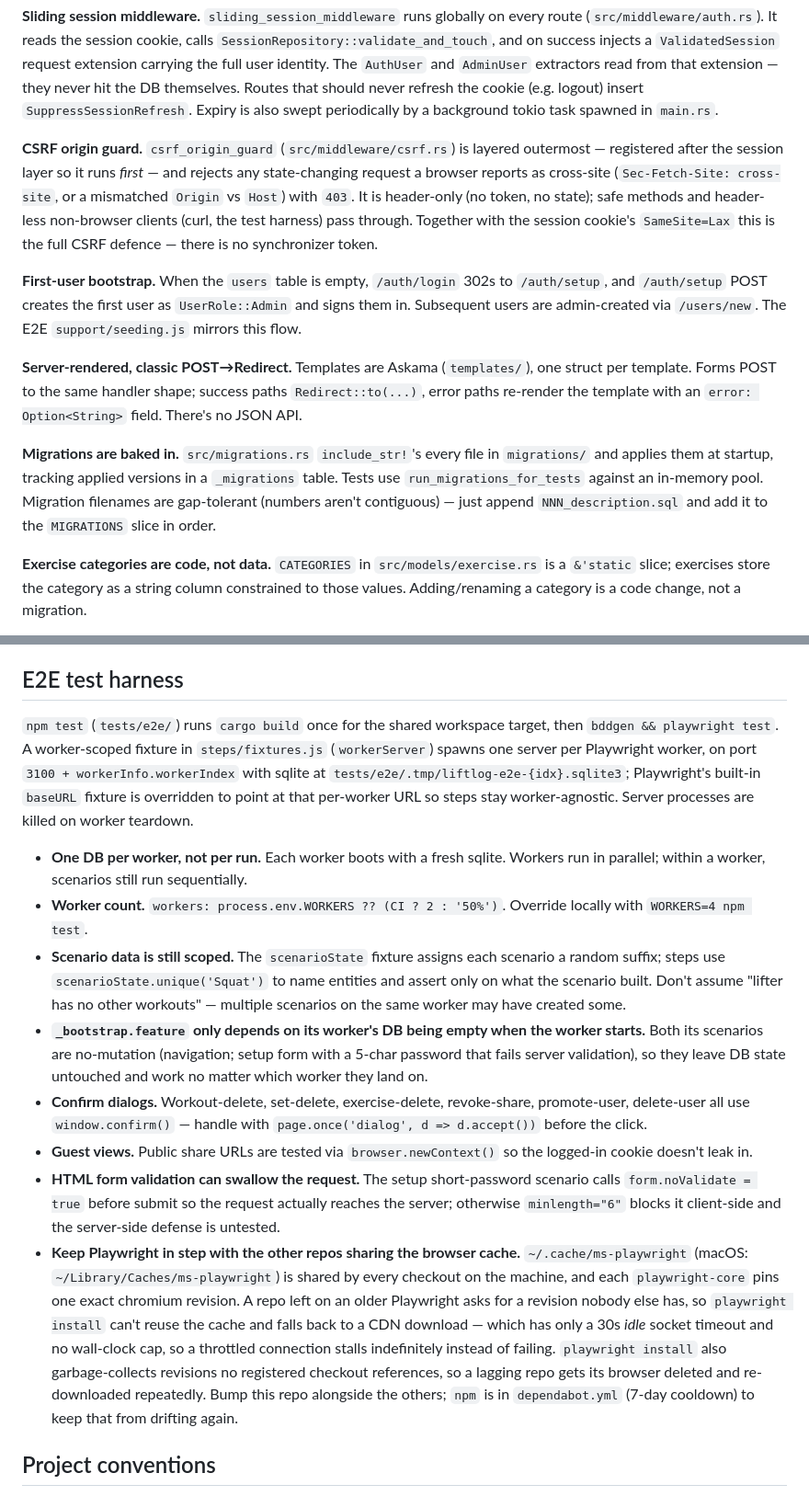
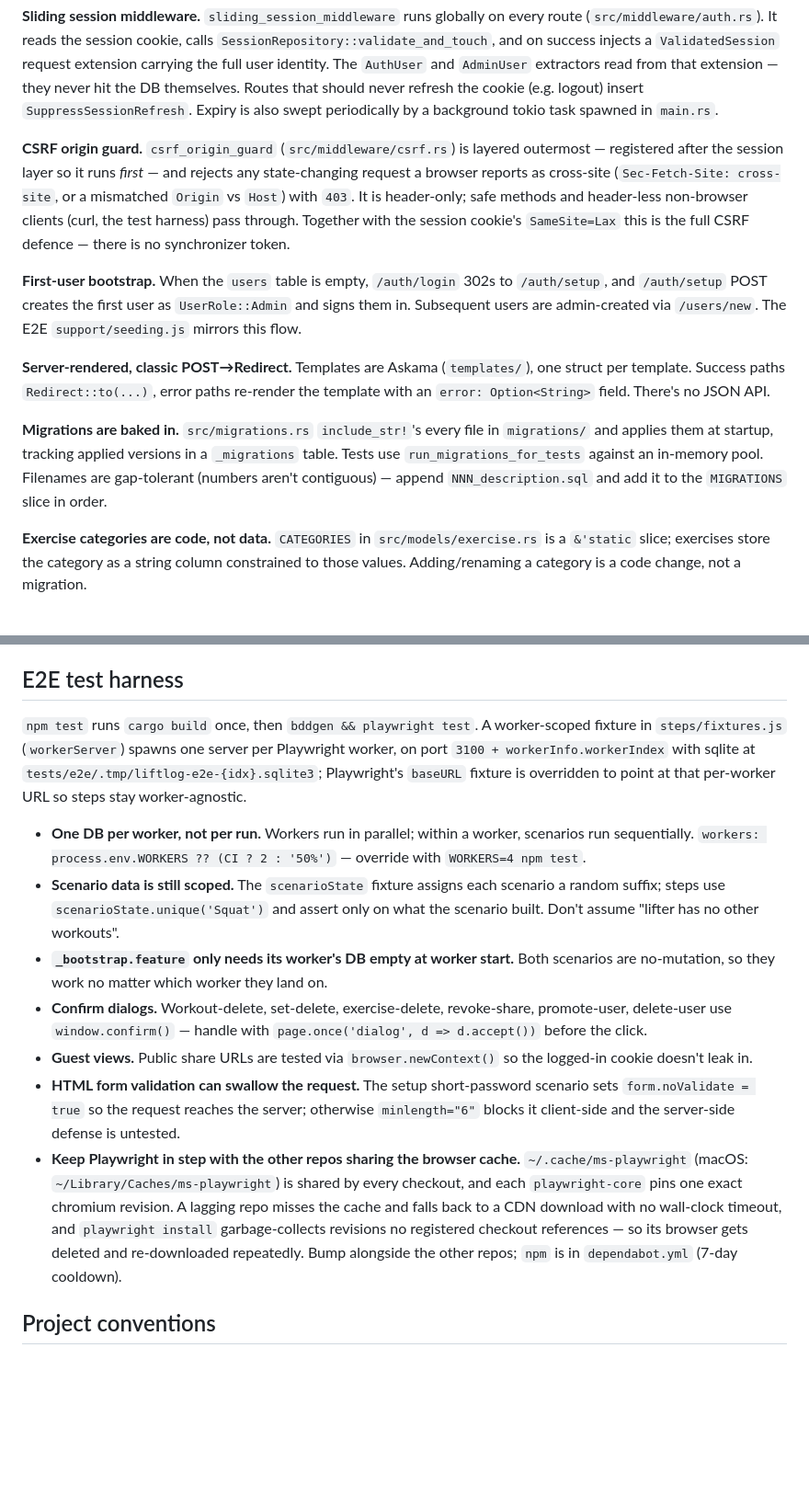
Before and after one commit to henry40408/liftlog, a Markdown page: CLAUDE.md, 2 parts joined by grey strips. Shown at 92% size. Drawn GitHub-style; blank space fills up the shorter version.

Commit message:
docs: condense CLAUDE.md
Trim prose that restated what the surrounding sentence or the code
already said. No guidance was dropped: every command, invariant and
gotcha is still present, just stated once.

Co-Authored-By: Claude Opus 5 (1M context) <noreply@anthropic.com>

```diff
--- a/CLAUDE.md
+++ b/CLAUDE.md
@@ -32,13 +32,13 @@ npx playwright test sharing               # filter by feature filename
 
 **Sliding session middleware.** `sliding_session_middleware` runs globally on every route (`src/middleware/auth.rs`). It reads the session cookie, calls `SessionRepository::validate_and_touch`, and on success injects a `ValidatedSession` request extension carrying the full user identity. The `AuthUser` and `AdminUser` extractors read from that extension — they never hit the DB themselves. Routes that should never refresh the cookie (e.g. logout) insert `SuppressSessionRefresh`. Expiry is also swept periodically by a background tokio task spawned in `main.rs`.
 
-**CSRF origin guard.** `csrf_origin_guard` (`src/middleware/csrf.rs`) is layered outermost — registered after the session layer so it runs *first* — and rejects any state-changing request a browser reports as cross-site (`Sec-Fetch-Site: cross-site`, or a mismatched `Origin` vs `Host`) with `403`. It is header-only (no token, no state); safe methods and header-less non-browser clients (curl, the test harness) pass through. Together with the session cookie's `SameSite=Lax` this is the full CSRF defence — there is no synchronizer token.
+**CSRF origin guard.** `csrf_origin_guard` (`src/middleware/csrf.rs`) is layered outermost — registered after the session layer so it runs *first* — and rejects any state-changing request a browser reports as cross-site (`Sec-Fetch-Site: cross-site`, or a mismatched `Origin` vs `Host`) with `403`. It is header-only; safe methods and header-less non-browser clients (curl, the test harness) pass through. Together with the session cookie's `SameSite=Lax` this is the full CSRF defence — there is no synchronizer token.
 
 **First-user bootstrap.** When the `users` table is empty, `/auth/login` 302s to `/auth/setup`, and `/auth/setup` POST creates the first user as `UserRole::Admin` and signs them in. Subsequent users are admin-created via `/users/new`. The E2E `support/seeding.js` mirrors this flow.
 
-**Server-rendered, classic POST→Redirect.** Templates are Askama (`templates/`), one struct per template. Forms POST to the same handler shape; success paths `Redirect::to(...)`, error paths re-render the template with an `error: Option<String>` field. There's no JSON API.
+**Server-rendered, classic POST→Redirect.** Templates are Askama (`templates/`), one struct per template. Success paths `Redirect::to(...)`, error paths re-render the template with an `error: Option<String>` field. There's no JSON API.
 
-**Migrations are baked in.** `src/migrations.rs` `include_str!`'s every file in `migrations/` and applies them at startup, tracking applied versions in a `_migrations` table. Tests use `run_migrations_for_tests` against an in-memory pool. Migration filenames are gap-tolerant (numbers aren't contiguous) — just append `NNN_description.sql` and add it to the `MIGRATIONS` slice in order.
+**Migrations are baked in.** `src/migrations.rs` `include_str!`'s every file in `migrations/` and applies them at startup, tracking applied versions in a `_migrations` table. Tests use `run_migrations_for_tests` against an in-memory pool. Filenames are gap-tolerant (numbers aren't contiguous) — append `NNN_description.sql` and add it to the `MIGRATIONS` slice in order.
 
 **Exercise categories are code, not data.** `CATEGORIES` in `src/models/exercise.rs` is a `&'static` slice; exercises store the category as a string column constrained to those values. Adding/renaming a category is a code change, not a migration.
 
@@ -50,16 +50,15 @@ npx playwright test sharing               # filter by feature filename
 
 ## E2E test harness
 
-`npm test` (`tests/e2e/`) runs `cargo build` once for the shared workspace target, then `bddgen && playwright test`. A worker-scoped fixture in `steps/fixtures.js` (`workerServer`) spawns one server per Playwright worker, on port `3100 + workerInfo.workerIndex` with sqlite at `tests/e2e/.tmp/liftlog-e2e-{idx}.sqlite3`; Playwright's built-in `baseURL` fixture is overridden to point at that per-worker URL so steps stay worker-agnostic. Server processes are killed on worker teardown.
+`npm test` runs `cargo build` once, then `bddgen && playwright test`. A worker-scoped fixture in `steps/fixtures.js` (`workerServer`) spawns one server per Playwright worker, on port `3100 + workerInfo.workerIndex` with sqlite at `tests/e2e/.tmp/liftlog-e2e-{idx}.sqlite3`; Playwright's `baseURL` fixture is overridden to point at that per-worker URL so steps stay worker-agnostic.
 
-- **One DB per worker, not per run.** Each worker boots with a fresh sqlite. Workers run in parallel; within a worker, scenarios still run sequentially.
-- **Worker count.** `workers: process.env.WORKERS ?? (CI ? 2 : '50%')`. Override locally with `WORKERS=4 npm test`.
-- **Scenario data is still scoped.** The `scenarioState` fixture assigns each scenario a random suffix; steps use `scenarioState.unique('Squat')` to name entities and assert only on what the scenario built. Don't assume "lifter has no other workouts" — multiple scenarios on the same worker may have created some.
-- **`_bootstrap.feature` only depends on its worker's DB being empty when the worker starts.** Both its scenarios are no-mutation (navigation; setup form with a 5-char password that fails server validation), so they leave DB state untouched and work no matter which worker they land on.
-- **Confirm dialogs.** Workout-delete, set-delete, exercise-delete, revoke-share, promote-user, delete-user all use `window.confirm()` — handle with `page.once('dialog', d => d.accept())` before the click.
+- **One DB per worker, not per run.** Workers run in parallel; within a worker, scenarios run sequentially. `workers: process.env.WORKERS ?? (CI ? 2 : '50%')` — override with `WORKERS=4 npm test`.
+- **Scenario data is still scoped.** The `scenarioState` fixture assigns each scenario a random suffix; steps use `scenarioState.unique('Squat')` and assert only on what the scenario built. Don't assume "lifter has no other workouts".
+- **`_bootstrap.feature` only needs its worker's DB empty at worker start.** Both scenarios are no-mutation, so they work no matter which worker they land on.
+- **Confirm dialogs.** Workout-delete, set-delete, exercise-delete, revoke-share, promote-user, delete-user use `window.confirm()` — handle with `page.once('dialog', d => d.accept())` before the click.
 - **Guest views.** Public share URLs are tested via `browser.newContext()` so the logged-in cookie doesn't leak in.
-- **HTML form validation can swallow the request.** The setup short-password scenario calls `form.noValidate = true` before submit so the request actually reaches the server; otherwise `minlength="6"` blocks it client-side and the server-side defense is untested.
-- **Keep Playwright in step with the other repos sharing the browser cache.** `~/.cache/ms-playwright` (macOS: `~/Library/Caches/ms-playwright`) is shared by every checkout on the machine, and each `playwright-core` pins one exact chromium revision. A repo left on an older Playwright asks for a revision nobody else has, so `playwright install` can't reuse the cache and falls back to a CDN download — which has only a 30s *idle* socket timeout and no wall-clock cap, so a throttled connection stalls indefinitely instead of failing. `playwright install` also garbage-collects revisions no registered checkout references, so a lagging repo gets its browser deleted and re-downloaded repeatedly. Bump this repo alongside the others; `npm` is in `dependabot.yml` (7-day cooldown) to keep that from drifting again.
+- **HTML form validation can swallow the request.** The setup short-password scenario sets `form.noValidate = true` so the request reaches the server; otherwise `minlength="6"` blocks it client-side and the server-side defense is untested.
+- **Keep Playwright in step with the other repos sharing the browser cache.** `~/.cache/ms-playwright` (macOS: `~/Library/Caches/ms-playwright`) is shared by every checkout, and each `playwright-core` pins one exact chromium revision. A lagging repo misses the cache and falls back to a CDN download with no wall-clock timeout, and `playwright install` garbage-collects revisions no registered checkout references — so its browser gets deleted and re-downloaded repeatedly. Bump alongside the other repos; `npm` is in `dependabot.yml` (7-day cooldown).
 
 ## Project conventions
 
```
